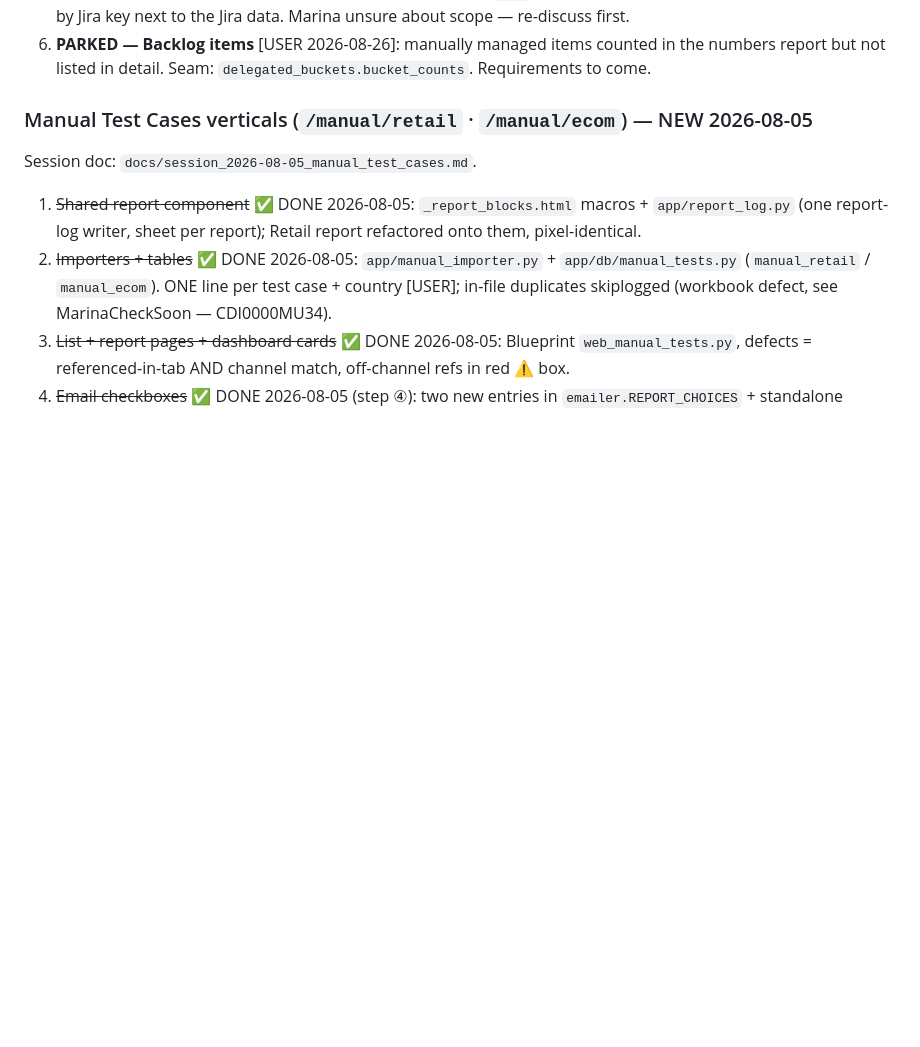
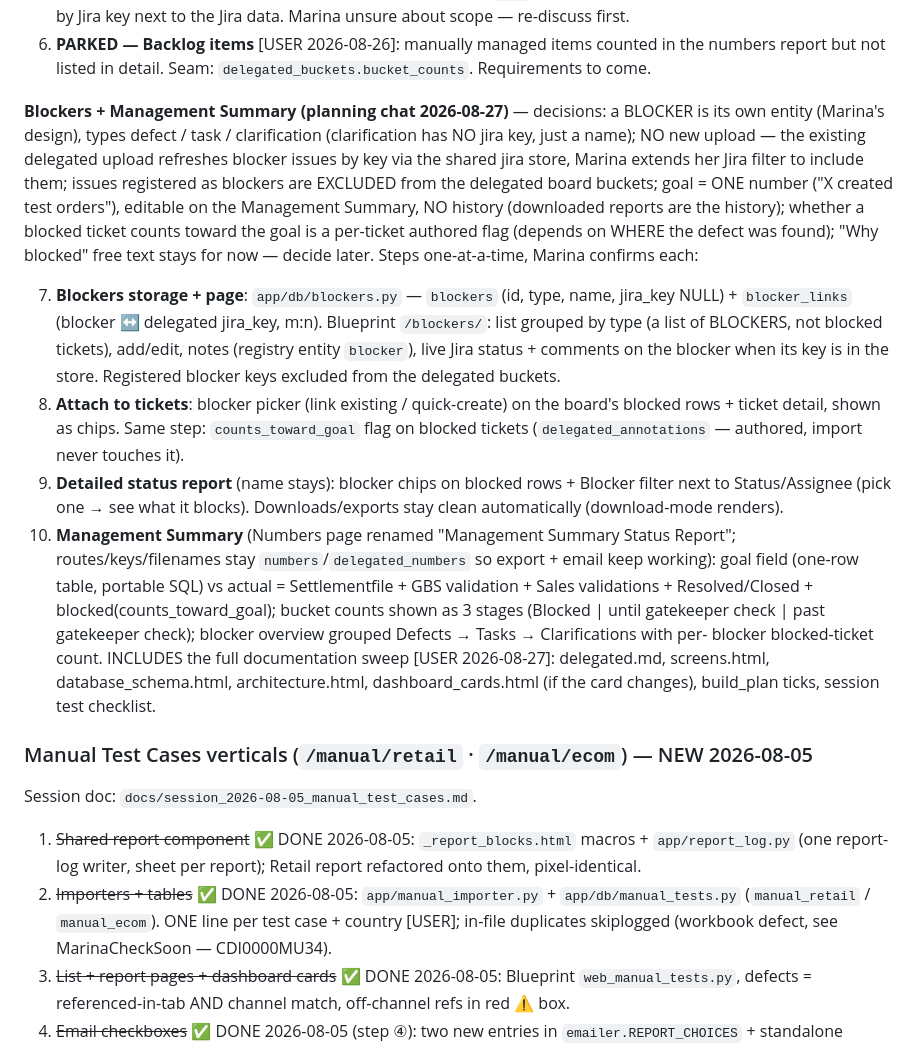
Before and after one commit to maruelha/chaosco, a Markdown page: docs/build_plan.md, the part around the change. GitHub-like rendering; blank space fills up the shorter version.

Commit message:
Build plan: delegated blockers + management summary (steps 7-10)
Decisions from the 2026-08-27 planning chat: blocker entity with types
defect/task/clarification, shared-store refresh via the existing upload,
board exclusion of blocker keys, one goal number without history,
per-ticket counts_toward_goal flag. Doc sweep folded into step 10.

Co-Authored-By: Claude Fable 5 <noreply@anthropic.com>
Claude-Session: https://claude.ai/code/session_015eYDbHptx1vbiZFUdXvXdp

```diff
--- a/docs/build_plan.md
+++ b/docs/build_plan.md
@@ -72,6 +72,43 @@ planning chat).
 6. **PARKED — Backlog items** [USER 2026-08-26]: manually managed items
    counted in the numbers report but not listed in detail. Seam:
    `delegated_buckets.bucket_counts`. Requirements to come.
+
+**Blockers + Management Summary (planning chat 2026-08-27)** — decisions:
+a BLOCKER is its own entity (Marina's design), types defect / task /
+clarification (clarification has NO jira key, just a name); NO new upload —
+the existing delegated upload refreshes blocker issues by key via the shared
+jira store, Marina extends her Jira filter to include them; issues registered
+as blockers are EXCLUDED from the delegated board buckets; goal = ONE number
+("X created test orders"), editable on the Management Summary, NO history
+(downloaded reports are the history); whether a blocked ticket counts toward
+the goal is a per-ticket authored flag (depends on WHERE the defect was
+found); "Why blocked" free text stays for now — decide later. Steps
+one-at-a-time, Marina confirms each:
+
+7. **Blockers storage + page**: `app/db/blockers.py` — `blockers` (id, type,
+   name, jira_key NULL) + `blocker_links` (blocker ↔ delegated jira_key,
+   m:n). Blueprint `/blockers/`: list grouped by type (a list of BLOCKERS,
+   not blocked tickets), add/edit, notes (registry entity `blocker`), live
+   Jira status + comments on the blocker when its key is in the store.
+   Registered blocker keys excluded from the delegated buckets.
+8. **Attach to tickets**: blocker picker (link existing / quick-create) on
+   the board's blocked rows + ticket detail, shown as chips. Same step:
+   `counts_toward_goal` flag on blocked tickets (`delegated_annotations` —
+   authored, import never touches it).
+9. **Detailed status report** (name stays): blocker chips on blocked rows +
+   Blocker filter next to Status/Assignee (pick one → see what it blocks).
+   Downloads/exports stay clean automatically (download-mode renders).
+10. **Management Summary** (Numbers page renamed "Management Summary Status
+    Report"; routes/keys/filenames stay `numbers`/`delegated_numbers` so
+    export + email keep working): goal field (one-row table, portable SQL)
+    vs actual = Settlementfile + GBS validation + Sales validations +
+    Resolved/Closed + blocked(counts_toward_goal); bucket counts shown as 3
+    stages (Blocked | until gatekeeper check | past gatekeeper check);
+    blocker overview grouped Defects → Tasks → Clarifications with per-
+    blocker blocked-ticket count. INCLUDES the full documentation sweep
+    [USER 2026-08-27]: delegated.md, screens.html, database_schema.html,
+    architecture.html, dashboard_cards.html (if the card changes),
+    build_plan ticks, session test checklist.
 
 ### Manual Test Cases verticals (`/manual/retail` · `/manual/ecom`) — NEW 2026-08-05
 
```
